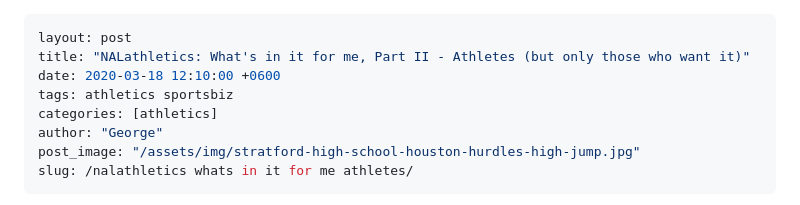
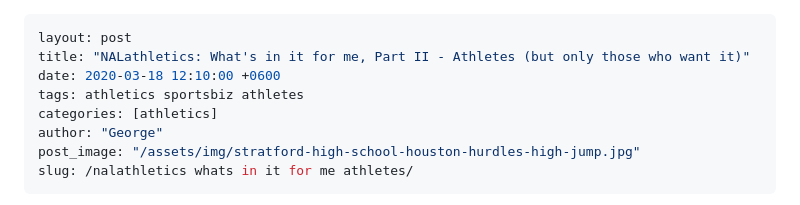
Before and after one commit to GeorgeNAL/NALathletics-blog, a Markdown page: _posts/2020-03-18-wifm-athletes.md, the part around the change. Drawn GitHub-style.

```diff
--- a/_posts/2020-03-18-wifm-athletes.md
+++ b/_posts/2020-03-18-wifm-athletes.md
@@ -2,7 +2,7 @@
 layout: post
 title: "NALathletics: What's in it for me, Part II - Athletes (but only those who want it)"
 date: 2020-03-18 12:10:00 +0600
-tags: athletics sportsbiz
+tags: athletics sportsbiz athletes
 categories: [athletics]
 author: "George"
 post_image: "/assets/img/stratford-high-school-houston-hurdles-high-jump.jpg"
```
Also changed, not shown: _posts/2020-03-18-wifm-coaches.md (+1 -1 lines), _posts/2020-03-30-athletics-wants-more-athletes.md (added, +45 -0 lines), assets/img/texas-state-throws-circle.jpg (added).
